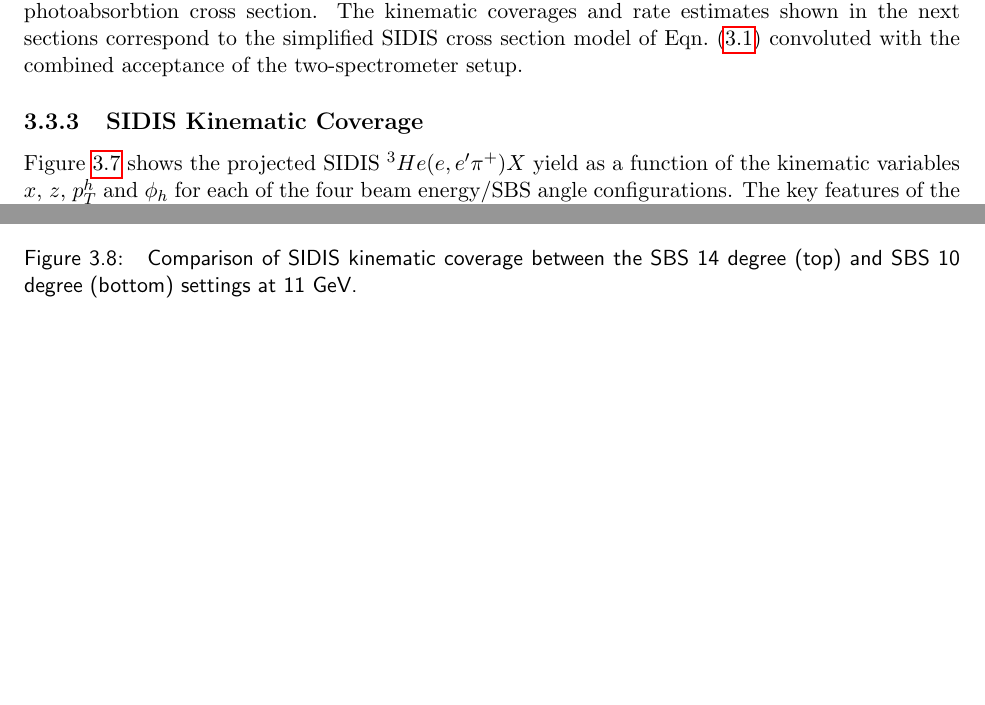
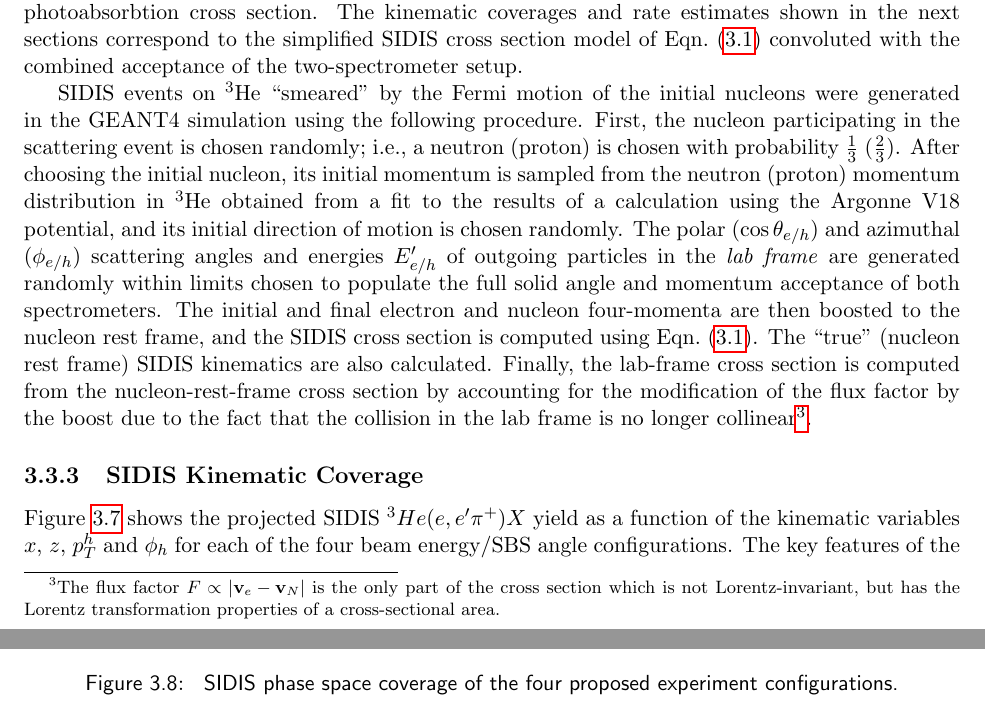
Before and after one commit to ajpuckett/PAC42_deltad, a LaTeX thesis (main_Deltaq.tex, which reads files_tex/ExperimentDescription.tex): two parts of pages 28 and 32 of 36 before the commit and two parts of pages 28 and 33 of 37 after it, joined at a grey line, cut so that both start at the same text, the shorter picture padded with empty space. Compiled offline with pdfLaTeX.

Commit message:
working draft modifications AJP May 16 18:23

```diff
--- a/files_tex/ExperimentDescription.tex
+++ b/files_tex/ExperimentDescription.tex
@@ -130,6 +130,8 @@ Six light quark flavors $q = u,d,s, \bar{u}, \bar{d}, \bar{s}$ are included in t
   b_q^h &=& \frac{1}{z^2\left<k^2_\perp\right> + \left<p_\perp^2 \right>},
 \end{eqnarray}
 where $\left<k^2_\perp\right>$ is the transverse momentum width of the initial quark distribution and $ \left<p_\perp^2 \right>$ is the width of the transverse momentum distribution of hadrons produced in the fragmentation of the recoiling quark. For the purposes of rate estimates for this proposal, constant values $\left<k^2_\perp\right> = 0.25$ GeV$^2$ and  $ \left<p_\perp^2 \right> = 0.20$ GeV$^2$ were assumed, following Ref.~\cite{PhysRevD.71.074006}. The Callan-Gross relation $H_2 = 2xH_1$ is assumed for the SIDIS structure functions, implying neglect of the longitudinal virtual photoabsorbtion cross section. The kinematic coverages and rate estimates shown in the next sections correspond to the simplified SIDIS cross section model of Eqn.~\eqref{sidisxsec} convoluted with the combined acceptance of the two-spectrometer setup.
+
+SIDIS events on $^3$He ``smeared'' by the Fermi motion of the initial nucleons were generated in the GEANT4 simulation using the following procedure. First, the nucleon participating in the scattering event is chosen randomly; i.e., a neutron (proton) is chosen with probability $\frac{1}{3}$ ($\frac{2}{3}$). After choosing the initial nucleon, its initial momentum is sampled from the neutron (proton) momentum distribution in $^3$He obtained from a fit to the results of a calculation using the Argonne V18 potential, and its initial direction of motion is chosen randomly. The polar ($\cos \theta_{e/h}$) and azimuthal ($\phi_{e/h}$) scattering angles and energies $E'_{e/h}$ of outgoing particles in the \emph{lab frame} are generated randomly within limits chosen to populate the full solid angle and momentum acceptance of both spectrometers. The initial and final electron and nucleon four-momenta are then boosted to the nucleon rest frame, and the SIDIS cross section is computed using Eqn.~\eqref{sidisxsec}. The ``true'' (nucleon rest frame) SIDIS kinematics are also calculated. Finally, the lab-frame cross section is computed from the nucleon-rest-frame cross section by accounting for the modification of the flux factor by the boost due to the fact that the collision in the lab frame is no longer collinear\footnote{The flux factor $F \propto \left| \mathbf{v}_e - \mathbf{v}_N\right|$ is the only part of the cross section which is not Lorentz-invariant, but has the Lorentz transformation properties of a cross-sectional area.}.
 \subsection{SIDIS Kinematic Coverage}
 %\label{phasespaceplots}
 % \begin{figure}[h]
@@ -150,7 +152,7 @@ Figure~\ref{kine14_10_1D} shows the projected SIDIS $^3He(e,e'\pi^+)X$ yield as
   \begin{center}
     \includegraphics[width=0.98\textwidth]{figures/kine14deg10deg_2Dcomparison.pdf}
   \end{center}
-  \caption{\label{kine14_10_2D} Comparison of SIDIS kinematic coverage between the SBS 14 degree (top) and SBS 10 degree (bottom) settings at 11 GeV.}
+  \caption{\label{kine14_10_2D} SIDIS phase space coverage of the four proposed experiment configurations. }
 \end{figure}
 Figure~\ref{kine14_10_2D} shows the
 
```
Also changed, not shown: files_tex/.#ExperimentDescription.tex (deleted, +0 -1 lines), main_Deltaq.pdf, 3 other files.
